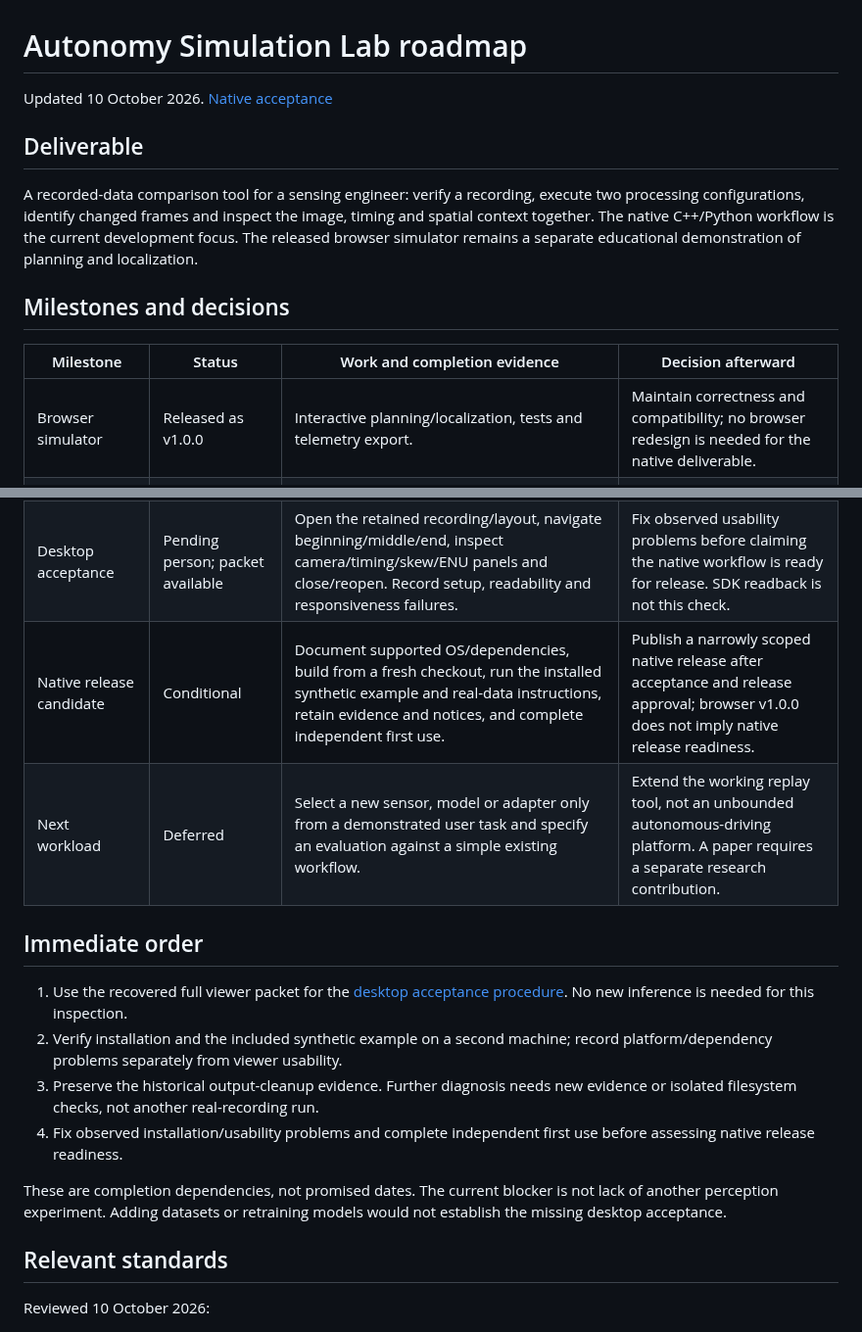
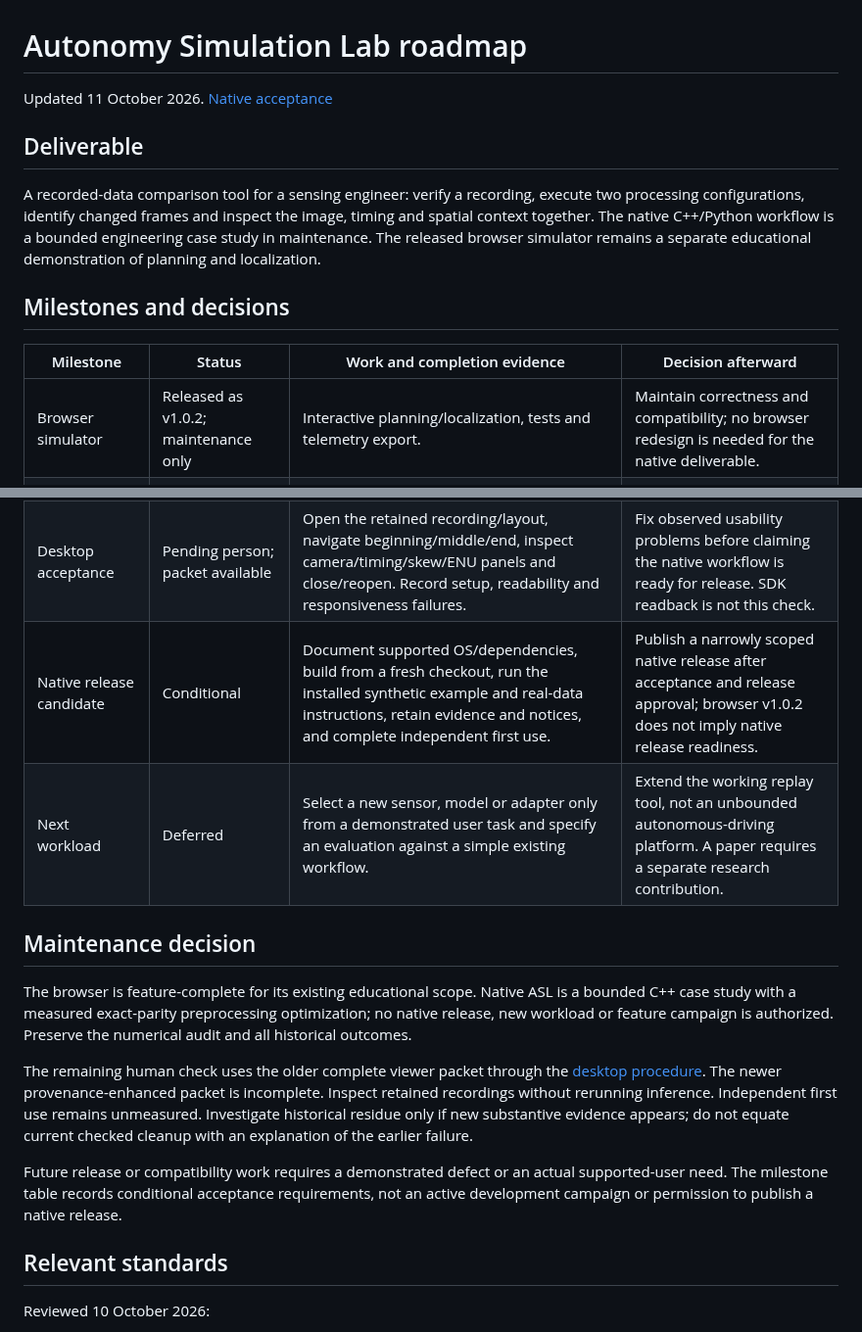
Before and after one commit to Kushrishi/autonomy-simulation-lab, a Markdown page: ROADMAP.md, 2 parts joined by grey strips. Shown at 98% size. GitHub-like rendering.

```diff
--- a/ROADMAP.md
+++ b/ROADMAP.md
@@ -1,41 +1,43 @@
 # Autonomy Simulation Lab roadmap
 
-Updated 10 October 2026. [Native acceptance](native/RELEASE_READINESS_2026_10.md)
+Updated 11 October 2026. [Native acceptance](native/RELEASE_READINESS_2026_10.md)
 
 ## Deliverable
 
 A recorded-data comparison tool for a sensing engineer: verify a recording,
 execute two processing configurations, identify changed frames and inspect the
 image, timing and spatial context together. The native C++/Python workflow is
-the current development focus. The released browser simulator remains a separate
+a bounded engineering case study in maintenance. The released browser simulator remains a separate
 educational demonstration of planning and localization.
 
 ## Milestones and decisions
 
 | Milestone | Status | Work and completion evidence | Decision afterward |
 | --- | --- | --- | --- |
-| Browser simulator | Released as v1.0.0 | Interactive planning/localization, tests and telemetry export. | Maintain correctness and compatibility; no browser redesign is needed for the native deliverable. |
+| Browser simulator | Released as v1.0.2; maintenance only | Interactive planning/localization, tests and telemetry export. | Maintain correctness and compatibility; no browser redesign is needed for the native deliverable. |
 | Installed real-recording comparison | Completed with limitations | All 108 original frames recovered with matching hashes; relocated native install executed both preprocessing configurations; comparison and viewer files verified. See [validation](native/INSTALLED_RECORDING_VALIDATION_2026_10_10.md). | Retain this as systems evidence, not perception accuracy or independent cross-host reproduction. |
 | Reliable output and artifact recovery | Packet recovered; historical residue cause open | Complete viewer packet recovered with matching part/archive hashes and ZIP CRCs. The comparison rejects post-exit residue; successful native execution checks lock release. Preserve the original diagnostic files. | Investigate the historical cause only from new evidence or isolated filesystem checks. Detection and checked cleanup do not explain an earlier failure. |
 | Desktop acceptance | Pending person; packet available | Open the retained recording/layout, navigate beginning/middle/end, inspect camera/timing/skew/ENU panels and close/reopen. Record setup, readability and responsiveness failures. | Fix observed usability problems before claiming the native workflow is ready for release. SDK readback is not this check. |
-| Native release candidate | Conditional | Document supported OS/dependencies, build from a fresh checkout, run the installed synthetic example and real-data instructions, retain evidence and notices, and complete independent first use. | Publish a narrowly scoped native release after acceptance and release approval; browser v1.0.0 does not imply native release readiness. |
+| Native release candidate | Conditional | Document supported OS/dependencies, build from a fresh checkout, run the installed synthetic example and real-data instructions, retain evidence and notices, and complete independent first use. | Publish a narrowly scoped native release after acceptance and release approval; browser v1.0.2 does not imply native release readiness. |
 | Next workload | Deferred | Select a new sensor, model or adapter only from a demonstrated user task and specify an evaluation against a simple existing workflow. | Extend the working replay tool, not an unbounded autonomous-driving platform. A paper requires a separate research contribution. |
 
-## Immediate order
+## Maintenance decision
 
-1. Use the recovered full viewer packet for the
-   [desktop acceptance procedure](native/USABILITY.md#desktop-acceptance-of-the-retained-recording).
-   No new inference is needed for this inspection.
-2. Verify installation and the included synthetic example on a second machine;
-   record platform/dependency problems separately from viewer usability.
-3. Preserve the historical output-cleanup evidence. Further diagnosis needs new
-   evidence or isolated filesystem checks, not another real-recording run.
-4. Fix observed installation/usability problems and complete independent first
-   use before assessing native release readiness.
+The browser is feature-complete for its existing educational scope. Native ASL
+is a bounded C++ case study with a measured exact-parity preprocessing optimization;
+no native release, new workload or feature campaign is authorized. Preserve the
+numerical audit and all historical outcomes.
 
-These are completion dependencies, not promised dates. The current blocker is
-not lack of another perception experiment. Adding datasets or retraining models
-would not establish the missing desktop acceptance.
+The remaining human check uses the older complete viewer packet through the
+[desktop procedure](native/USABILITY.md#desktop-acceptance-of-the-retained-recording).
+The newer provenance-enhanced packet is incomplete. Inspect retained recordings
+without rerunning inference. Independent first use remains unmeasured. Investigate
+historical residue only if new substantive evidence appears; do not equate current
+checked cleanup with an explanation of the earlier failure.
+
+Future release or compatibility work requires a demonstrated defect or an actual
+supported-user need. The milestone table records conditional acceptance requirements,
+not an active development campaign or permission to publish a native release.
 
 ## Relevant standards
 
```
Also changed, not shown: README.md (+30 -2 lines), native/CONTROLLED_REPLAY_CASE_STUDY.md (+25 -0 lines), docs/assets/native_asl_matched_wall_time.png (added), 2 other files.
